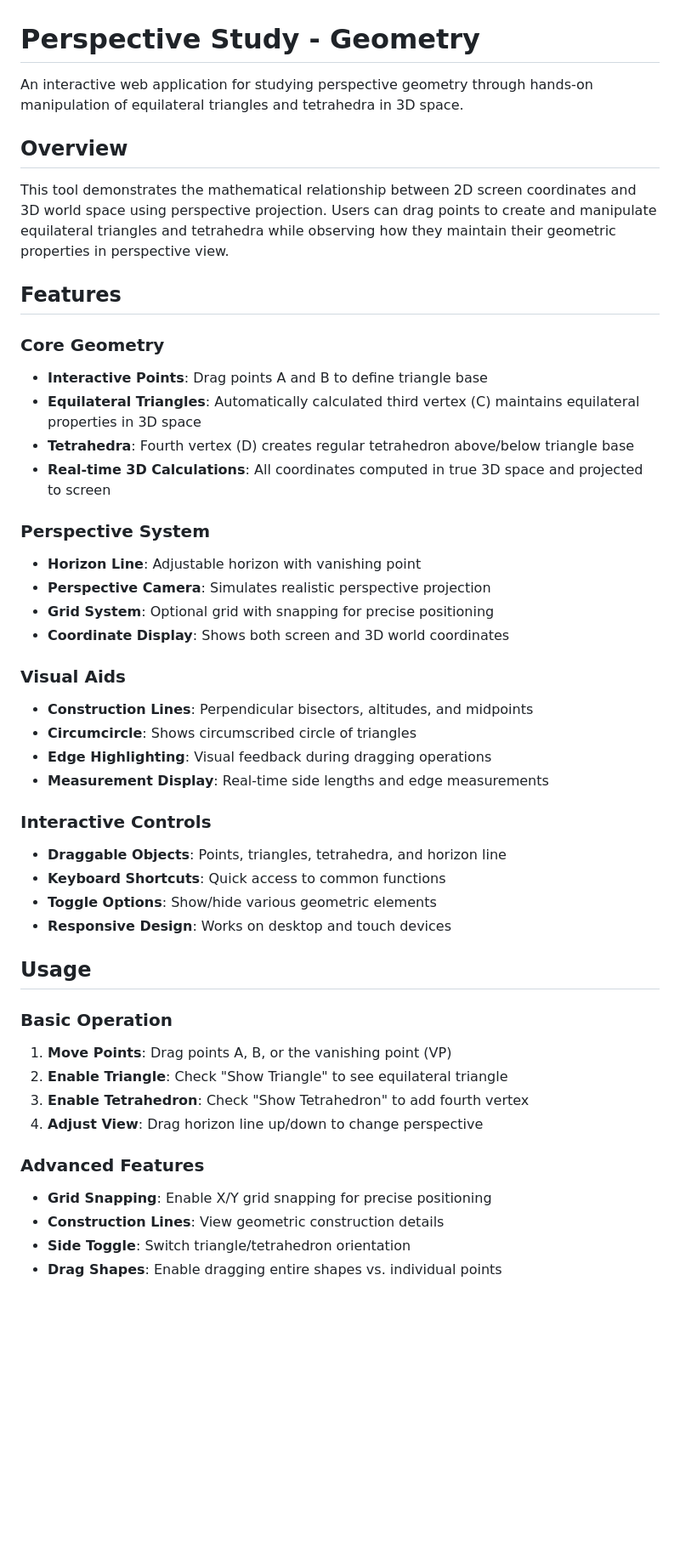
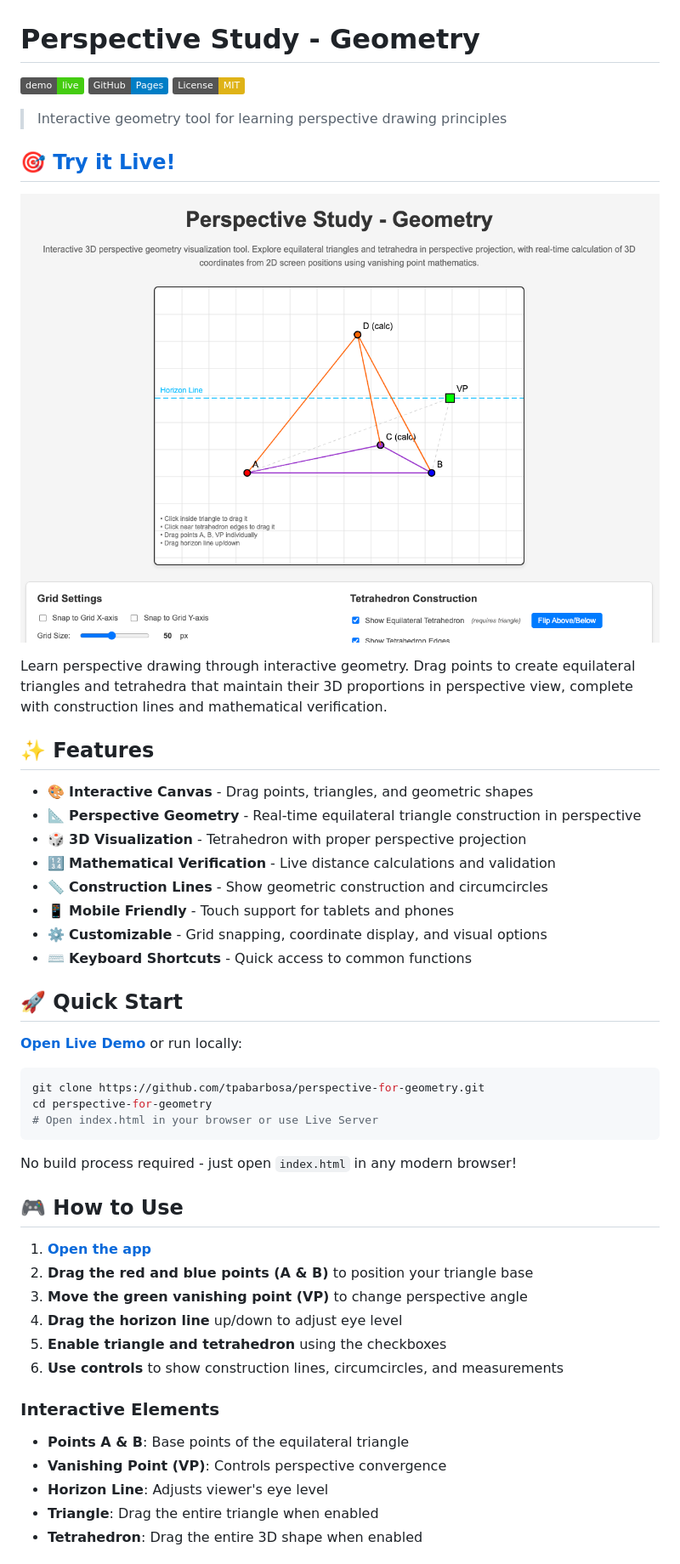
Before and after one commit to tpabarbosa/perspective-for-geometry, a Markdown page: README.MD, the part around the change printed below. Shown: that part at 85% size. GitHub-like rendering; pictures changed too: screenshot.png (added); badges without logos; blank space fills up the shorter version.

````diff
--- a/README.MD
+++ b/README.MD
@@ -1,47 +1,54 @@
 # Perspective Study - Geometry
 
-An interactive web application for studying perspective geometry through hands-on manipulation of equilateral triangles and tetrahedra in 3D space.
+[![Live Demo](https://img.shields.io/badge/demo-live-brightgreen)](https://tpabarbosa.github.io/perspective-for-geometry/)
+[![GitHub Pages](https://img.shields.io/badge/GitHub-Pages-blue)](https://tpabarbosa.github.io/perspective-for-geometry/)
+[![License: MIT](https://img.shields.io/badge/License-MIT-yellow.svg)](https://opensource.org/licenses/MIT)
 
-## Overview
+> Interactive geometry tool for learning perspective drawing principles
 
-This tool demonstrates the mathematical relationship between 2D screen coordinates and 3D world space using perspective projection. Users can drag points to create and manipulate equilateral triangles and tetrahedra while observing how they maintain their geometric properties in perspective view.
+## 🎯 [Try it Live!](https://tpabarbosa.github.io/perspective-for-geometry/)
 
-## Features
+![Screenshot](screenshot.png)
 
-### Core Geometry
-- **Interactive Points**: Drag points A and B to define triangle base
-- **Equilateral Triangles**: Automatically calculated third vertex (C) maintains equilateral properties in 3D space
-- **Tetrahedra**: Fourth vertex (D) creates regular tetrahedron above/below triangle base
-- **Real-time 3D Calculations**: All coordinates computed in true 3D space and projected to screen
+Learn perspective drawing through interactive geometry. Drag points to create equilateral triangles and tetrahedra that maintain their 3D proportions in perspective view, complete with construction lines and mathematical verification.
 
-### Perspective System
-- **Horizon Line**: Adjustable horizon with vanishing point
-- **Perspective Camera**: Simulates realistic perspective projection
-- **Grid System**: Optional grid with snapping for precise positioning
-- **Coordinate Display**: Shows both screen and 3D world coordinates
+## ✨ Features
 
-### Visual Aids
-- **Construction Lines**: Perpendicular bisectors, altitudes, and midpoints
-- **Circumcircle**: Shows circumscribed circle of triangles
-- **Edge Highlighting**: Visual feedback during dragging operations
-- **Measurement Display**: Real-time side lengths and edge measurements
+- 🎨 **Interactive Canvas** - Drag points, triangles, and geometric shapes
+- 📐 **Perspective Geometry** - Real-time equilateral triangle construction in perspective
+- 🎲 **3D Visualization** - Tetrahedron with proper perspective projection
+- 🔢 **Mathematical Verification** - Live distance calculations and validation
+- 📏 **Construction Lines** - Show geometric construction and circumcircles
+- 📱 **Mobile Friendly** - Touch support for tablets and phones
+- ⚙️ **Customizable** - Grid snapping, coordinate display, and visual options
+- ⌨️ **Keyboard Shortcuts** - Quick access to common functions
 
-### Interactive Controls
-- **Draggable Objects**: Points, triangles, tetrahedra, and horizon line
-- **Keyboard Shortcuts**: Quick access to common functions
-- **Toggle Options**: Show/hide various geometric elements
-- **Responsive Design**: Works on desktop and touch devices
+## 🚀 Quick Start
 
-## Usage
+**[Open Live Demo](https://tpabarbosa.github.io/perspective-for-geometry/)** or run locally:
 
-### Basic Operation
-1. **Move Points**: Drag points A, B, or the vanishing point (VP)
-2. **Enable Triangle**: Check "Show Triangle" to see equilateral triangle
-3. **Enable Tetrahedron**: Check "Show Tetrahedron" to add fourth vertex
-4. **Adjust View**: Drag horizon line up/down to change perspective
+```bash
+git clone https://github.com/tpabarbosa/perspective-for-geometry.git
+cd perspective-for-geometry
+# Open index.html in your browser or use Live Server
+```
 
-### Advanced Features
-- **Grid Snapping**: Enable X/Y grid snapping for precise positioning
-- **Construction Lines**: View geometric construction details
-- **Side Toggle**: Switch triangle/tetrahedron orientation
-- **Drag Shapes**: Enable dragging entire shapes vs. individual points
+No build process required - just open `index.html` in any modern browser!
+
+## 🎮 How to Use
+
+1. **[Open the app](https://tpabarbosa.github.io/perspective-for-geometry/)**
+2. **Drag the red and blue points (A & B)** to position your triangle base
+3. **Move the green vanishing point (VP)** to change perspective angle
+4. **Drag the horizon line** up/down to adjust eye level
+5. **Enable triangle and tetrahedron** using the checkboxes
+6. **Use controls** to show construction lines, circumcircles, and measurements
+
+### Interactive Elements
+
+- **Points A & B**: Base points of the equilateral triangle
+- **Vanishing Point (VP)**: Controls perspective convergence
+- **Horizon Line**: Adjusts viewer's eye level
+- **Triangle**: Drag the entire triangle when enabled
+- **Tetrahedron**: Drag the entire 3D shape when enabled
+
````
Also changed, not shown: other parts of README.MD (+80 -84 lines).
